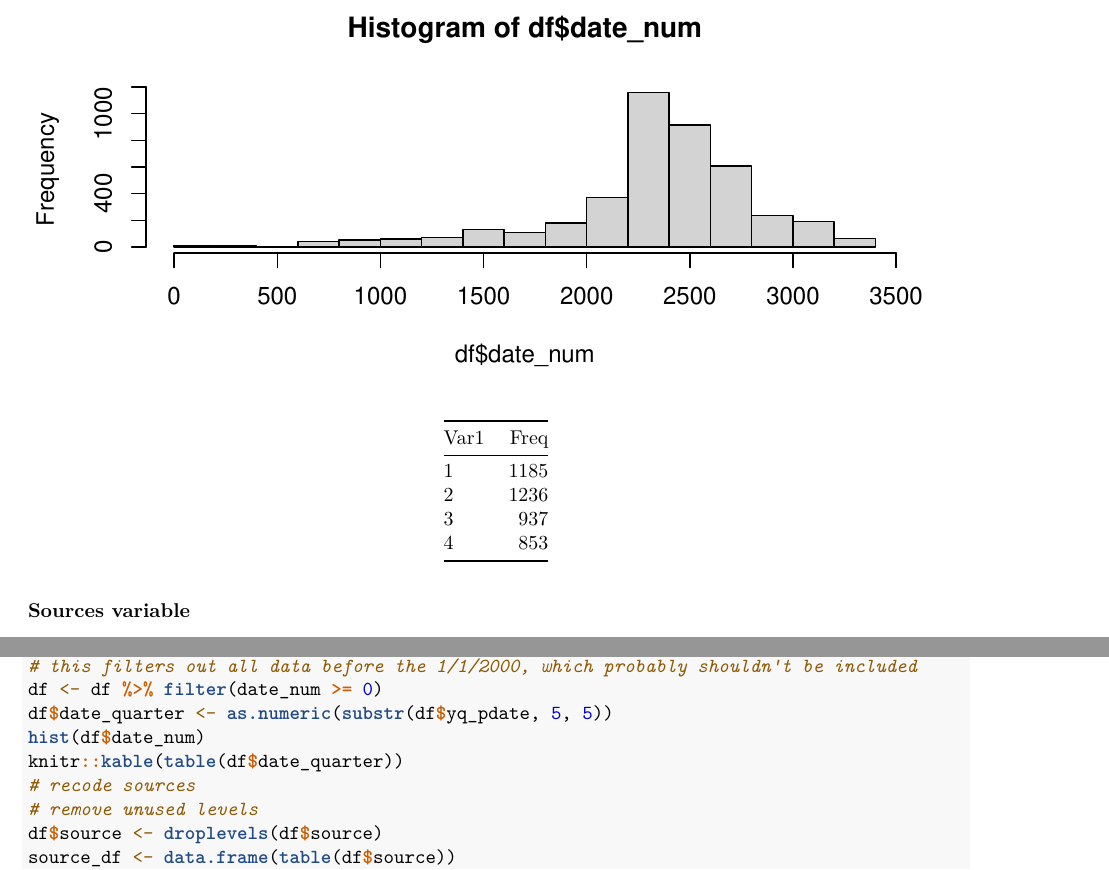
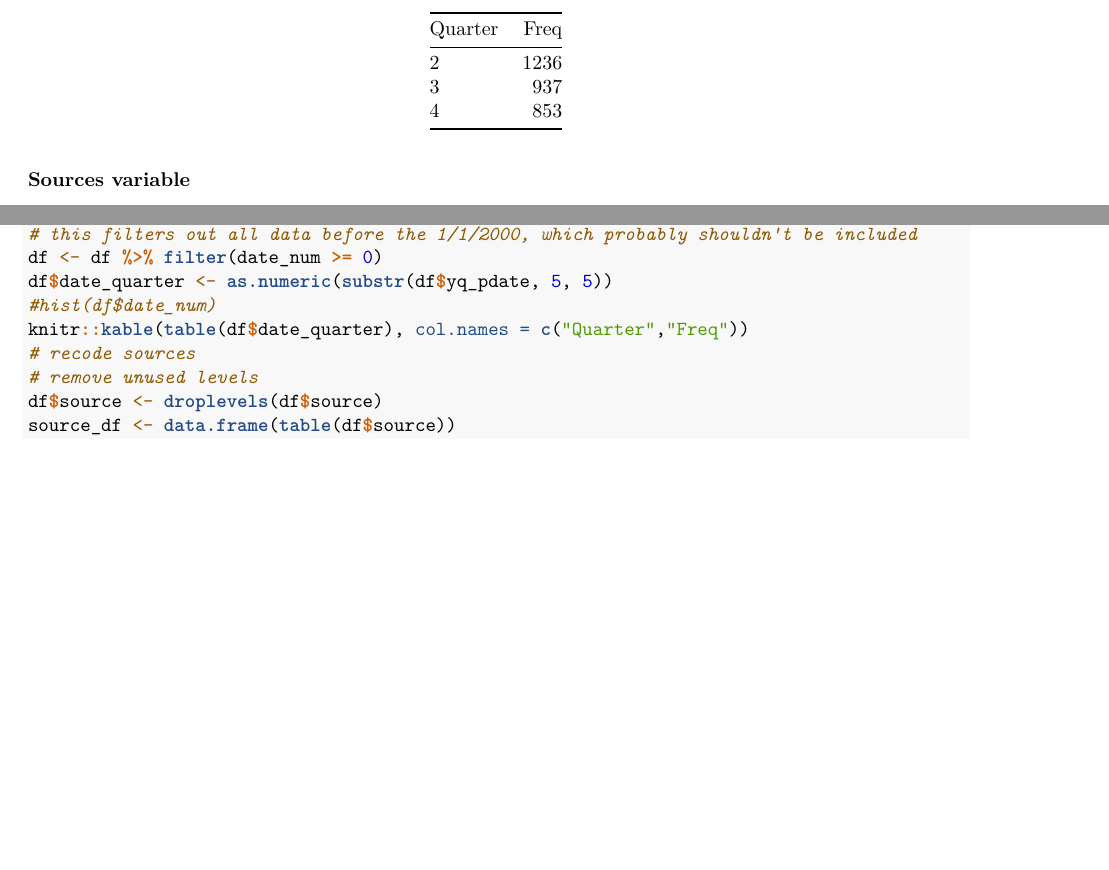
Before and after one commit to cjuracek/STA-610-Case-Study, an R Markdown document (final_report.Rmd): two parts of pages 2 and 12 of 15 before the commit and two parts of pages 2 and 11 of 14 after it, joined at a grey line, cut at the place of the change, the shorter picture padded with empty space. Rendered offline with R 4.5, knitr and Pandoc, then LaTeX, with nearby package versions.

Commit message:
fixed table col names and fig.height for region

````diff
--- a/final_report.Rmd
+++ b/final_report.Rmd
@@ -79,8 +79,8 @@ df$date_quarter <- as.numeric(substr(df$yq_pdate, 5, 5))
 ```
 
 ```{r}
-hist(df$date_num)
-knitr::kable(table(df$date_quarter))
+#hist(df$date_num)
+knitr::kable(table(df$date_quarter), col.names = c("Quarter","Freq"))
 ```
 
 ### Sources variable
````
Also changed, not shown: final_report.Rmd (2 more changed lines).
